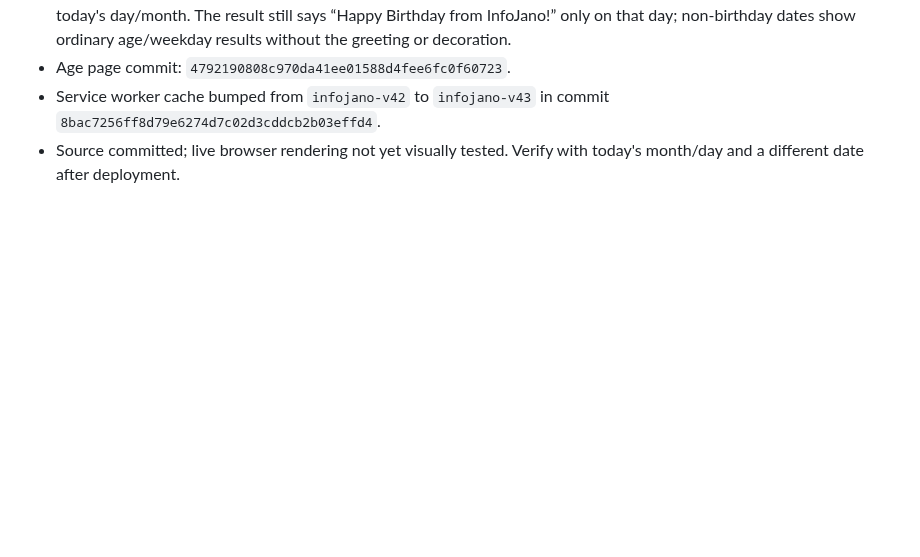
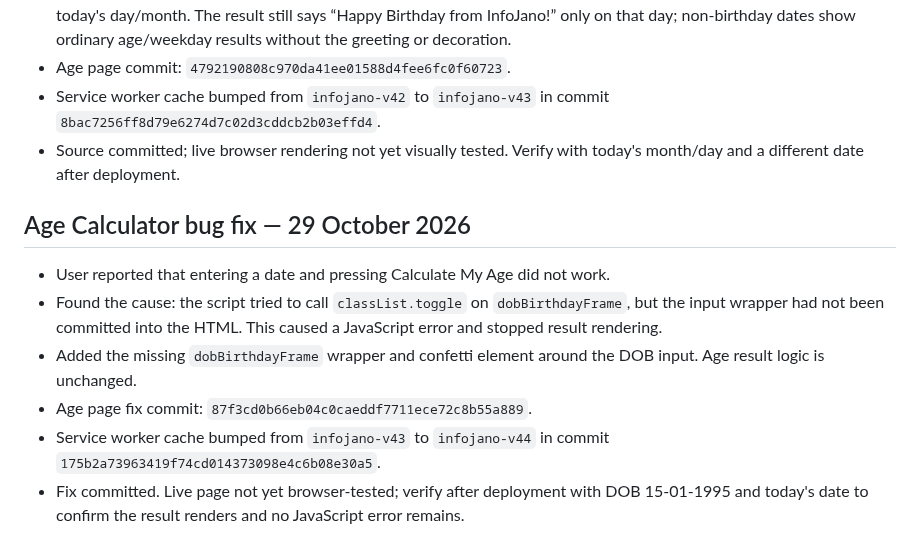
Before and after one commit to barsulkhan/InfoJano, a Markdown page: InfoJano_Smart_Master_Project_LATEST_2026-10-28.md, the part around the change. GitHub-like rendering; blank space fills up the shorter version.

Commit message:
Record age calculator date input bug fix

```diff
--- a/InfoJano_Smart_Master_Project_LATEST_2026-10-28.md
+++ b/InfoJano_Smart_Master_Project_LATEST_2026-10-28.md
@@ -199,3 +199,12 @@ Date: 28 October 2026
 - Age page commit: `4792190808c970da41ee01588d4fee6fc0f60723`.
 - Service worker cache bumped from `infojano-v42` to `infojano-v43` in commit `8bac7256ff8d79e6274d7c02d3cddcb2b03effd4`.
 - Source committed; live browser rendering not yet visually tested. Verify with today's month/day and a different date after deployment.
+
+
+## Age Calculator bug fix — 29 October 2026
+- User reported that entering a date and pressing Calculate My Age did not work.
+- Found the cause: the script tried to call `classList.toggle` on `dobBirthdayFrame`, but the input wrapper had not been committed into the HTML. This caused a JavaScript error and stopped result rendering.
+- Added the missing `dobBirthdayFrame` wrapper and confetti element around the DOB input. Age result logic is unchanged.
+- Age page fix commit: `87f3cd0b66eb04c0caeddf7711ece72c8b55a889`.
+- Service worker cache bumped from `infojano-v43` to `infojano-v44` in commit `175b2a73963419f74cd014373098e4c6b08e30a5`.
+- Fix committed. Live page not yet browser-tested; verify after deployment with DOB 15-01-1995 and today's date to confirm the result renders and no JavaScript error remains.
```
